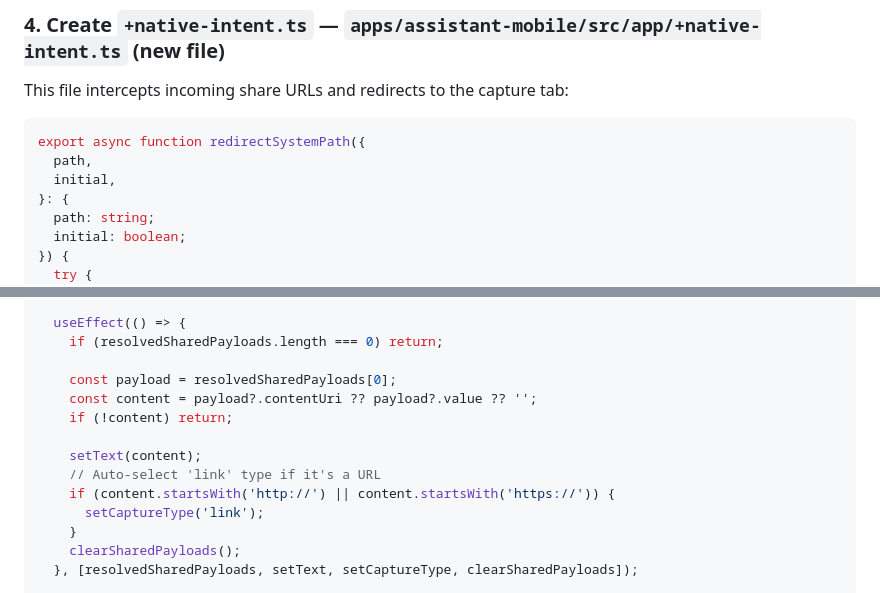
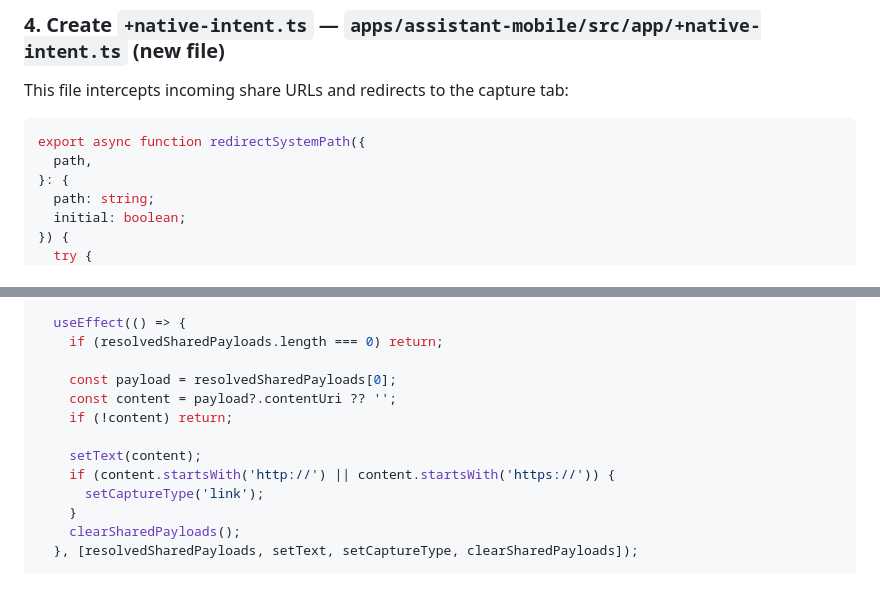
Before and after one commit to stevezhu/letuscook, a Markdown page: .agent-logbook/plans/2026-04-10_182714Z_claudecode_share-to-app.md, 2 parts joined by grey strips. Rendered like a GitHub page.

````diff
--- a/.agent-logbook/plans/squishy-strolling-moon.md
+++ b/.agent-logbook/plans/2026-04-10_182714Z_claudecode_share-to-app.md
@@ -84,7 +101,6 @@ This file intercepts incoming share URLs and redirects to the capture tab:
 ```ts
 export async function redirectSystemPath({
   path,
-  initial,
 }: {
   path: string;
   initial: boolean;
@@ -138,11 +149,10 @@ function CaptureComposerSharedContent() {
     if (resolvedSharedPayloads.length === 0) return;
 
     const payload = resolvedSharedPayloads[0];
-    const content = payload?.contentUri ?? payload?.value ?? '';
+    const content = payload?.contentUri ?? '';
     if (!content) return;
 
     setText(content);
-    // Auto-select 'link' type if it's a URL
     if (content.startsWith('http://') || content.startsWith('https://')) {
       setCaptureType('link');
     }
````
Also changed, not shown: other parts of .agent-logbook/plans/2026-04-10_182714Z_claudecode_share-to-app.md (+51 -5 lines).
